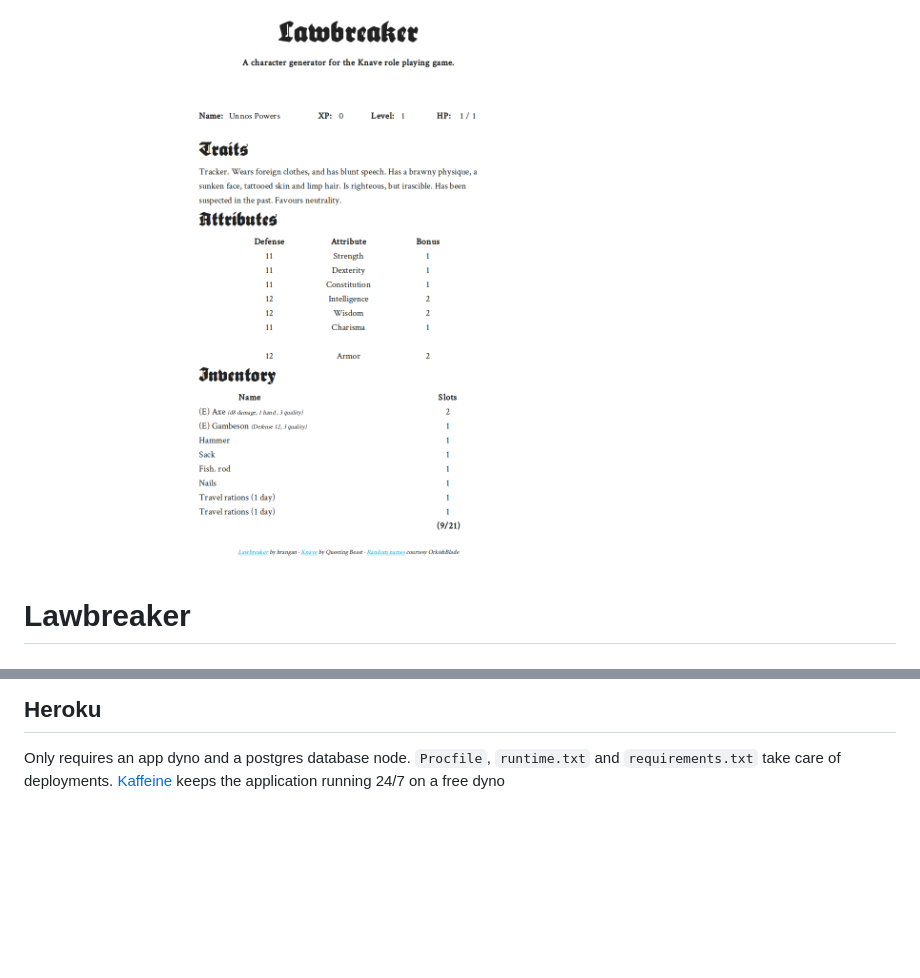
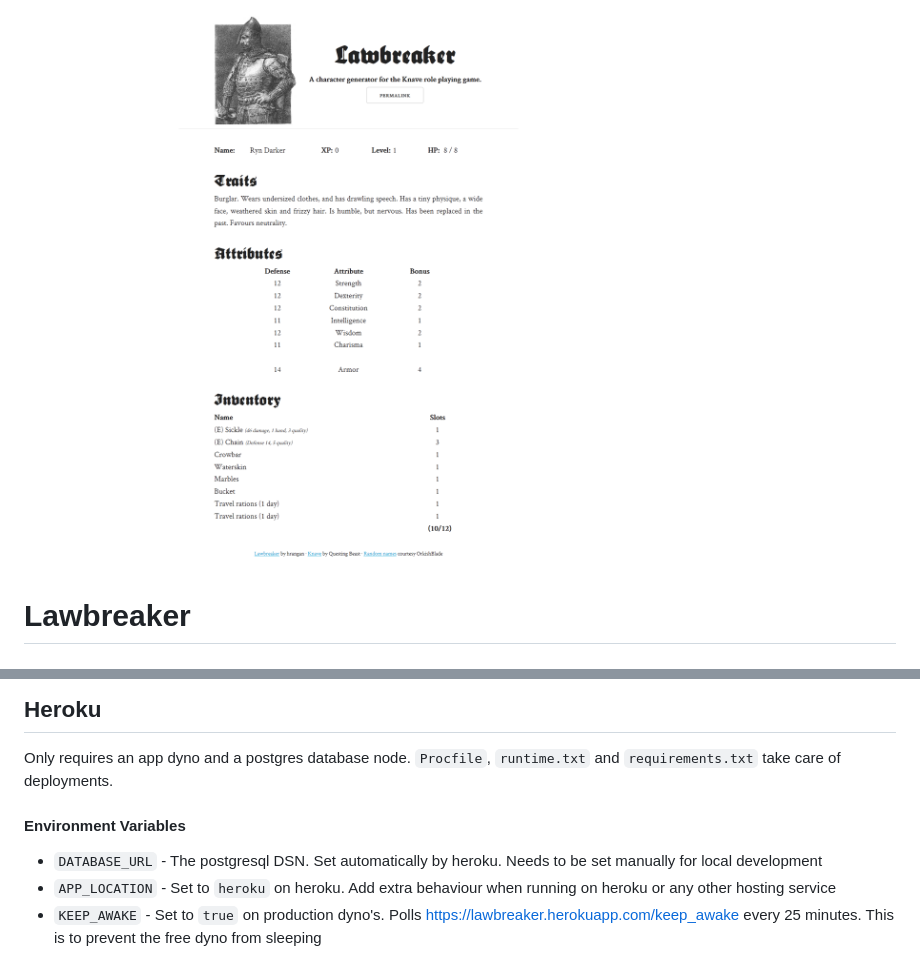
Before and after one commit to hrangan/lawbreaker, a Markdown page: README.md, 2 parts joined by grey strips. Rendered like a GitHub page; pictures changed too: screenshot.png; blank space fills up the shorter version.

Commit message:
Updated readme and screenshot

```diff
--- a/README.md
+++ b/README.md
@@ -93,4 +93,8 @@ Favours neutrality.
 Heroku
 ---
 Only requires an app dyno and a postgres database node. `Procfile`, `runtime.txt` and `requirements.txt` take care of deployments.
-[Kaffeine](http://kaffeine.herokuapp.com/) keeps the application running 24/7 on a free dyno
+
+#### Environment Variables
+- `DATABASE_URL` - The postgresql DSN. Set automatically by heroku. Needs to be set manually for local development
+- `APP_LOCATION` - Set to `heroku` on heroku. Add extra behaviour when running on heroku or any other hosting service
+- `KEEP_AWAKE` - Set to `true` on production dyno's. Polls https://lawbreaker.herokuapp.com/keep_awake every 25 minutes. This is to prevent the free dyno from sleeping
```
